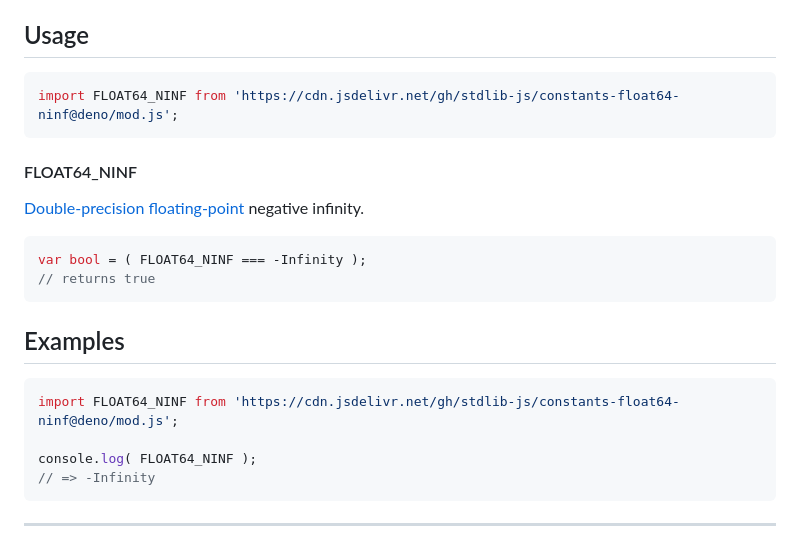
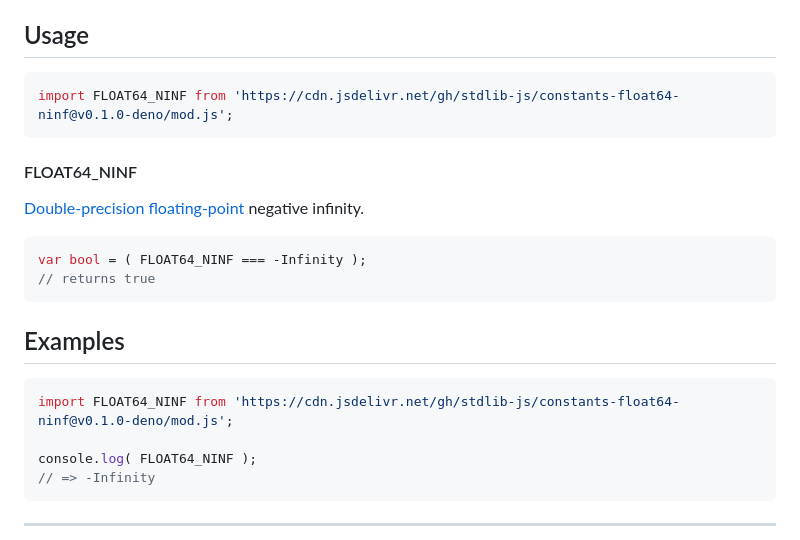
Before and after one commit to stdlib-js/constants-float64-ninf, a Markdown page: README.md, the part around the change. GitHub-like rendering.

Commit message:
Update README.md for Deno bundle v0.1.0

````diff
--- a/README.md
+++ b/README.md
@@ -42,7 +42,7 @@ limitations under the License.
 ## Usage
 
 ```javascript
-import FLOAT64_NINF from 'https://cdn.jsdelivr.net/gh/stdlib-js/constants-float64-ninf@deno/mod.js';
+import FLOAT64_NINF from 'https://cdn.jsdelivr.net/gh/stdlib-js/constants-float64-ninf@v0.1.0-deno/mod.js';
 ```
 
 #### FLOAT64_NINF
@@ -67,7 +67,7 @@ var bool = ( FLOAT64_NINF === -Infinity );
 <!-- eslint no-undef: "error" -->
 
 ```javascript
-import FLOAT64_NINF from 'https://cdn.jsdelivr.net/gh/stdlib-js/constants-float64-ninf@deno/mod.js';
+import FLOAT64_NINF from 'https://cdn.jsdelivr.net/gh/stdlib-js/constants-float64-ninf@v0.1.0-deno/mod.js';
 
 console.log( FLOAT64_NINF );
 // => -Infinity
````
